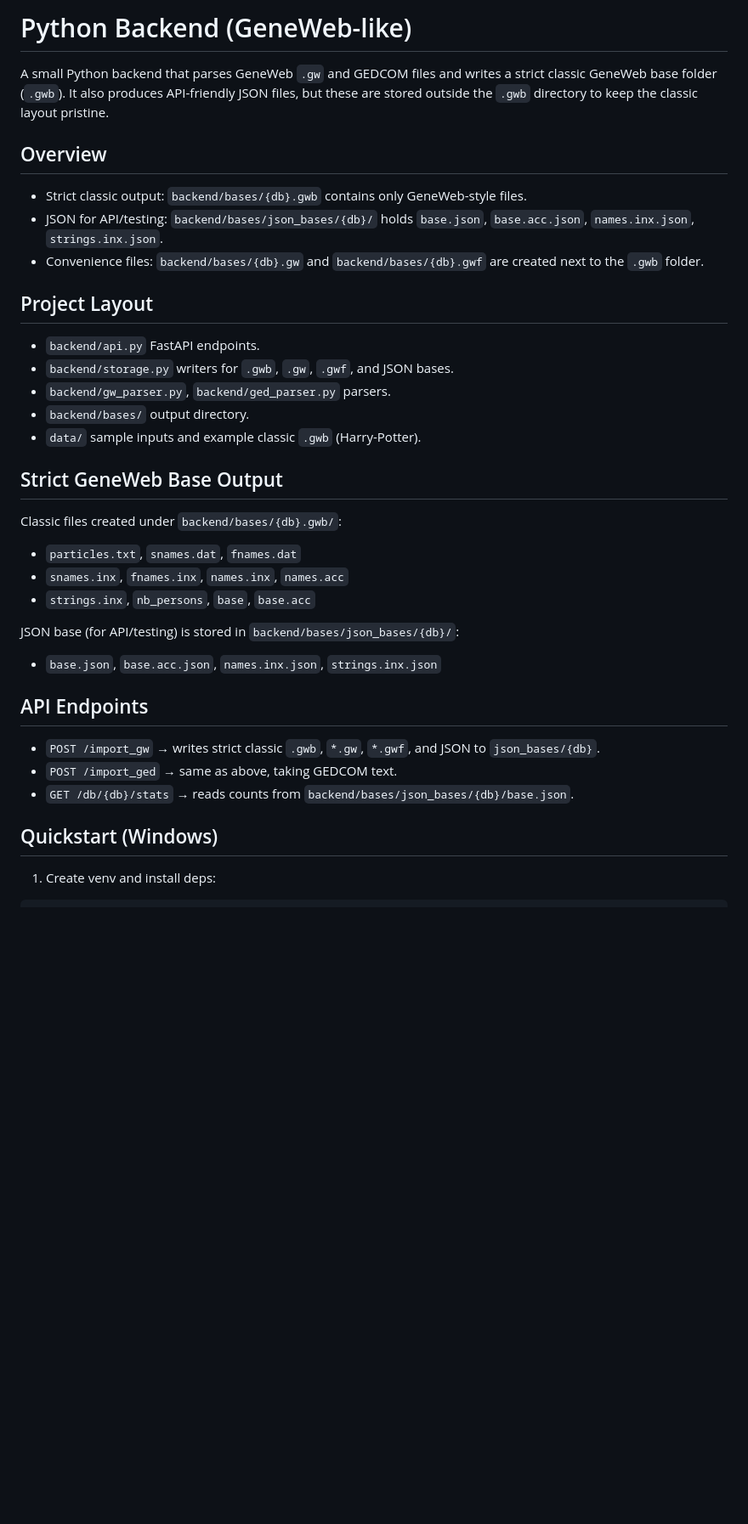
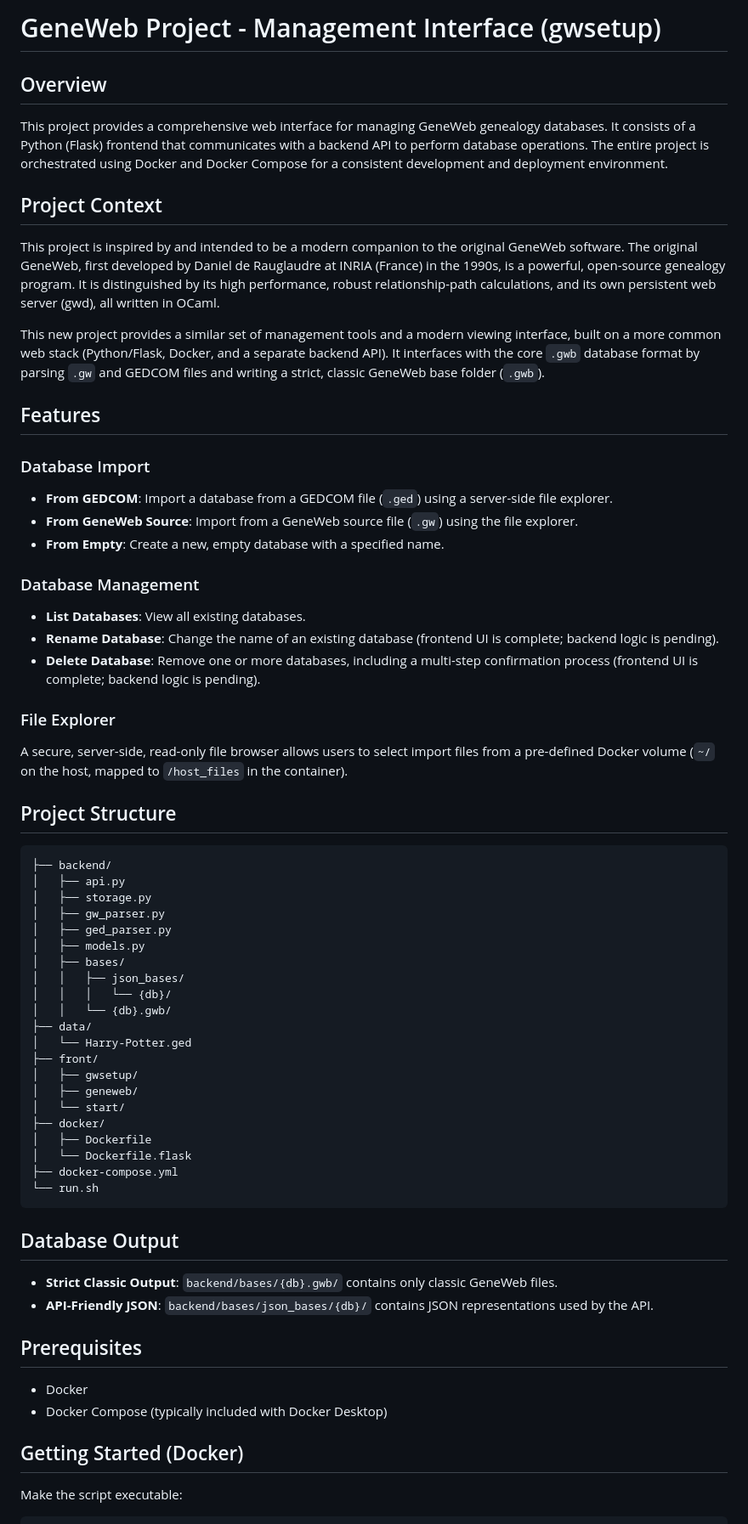
Before and after one commit to TheBot78/Legacy-Project, a Markdown page: README.md, the part around one of its changes. Shown at 85% size. Rendered like a GitHub page; blank space fills up the shorter version.

Commit message:
feat: added all the important information into the README

````diff
--- a/README.md
+++ b/README.md
@@ -1,33 +1,71 @@
-# Python Backend (GeneWeb-like)
-
-A small Python backend that parses GeneWeb `.gw` and GEDCOM files and writes a strict classic GeneWeb base folder (`.gwb`). It also produces API-friendly JSON files, but these are stored outside the `.gwb` directory to keep the classic layout pristine.
+# GeneWeb Project - Management Interface (gwsetup)
 
 ## Overview
-- Strict classic output: `backend/bases/{db}.gwb` contains only GeneWeb-style files.
-- JSON for API/testing: `backend/bases/json_bases/{db}/` holds `base.json`, `base.acc.json`, `names.inx.json`, `strings.inx.json`.
-- Convenience files: `backend/bases/{db}.gw` and `backend/bases/{db}.gwf` are created next to the `.gwb` folder.
 
-## Project Layout
-- `backend/api.py` FastAPI endpoints.
-- `backend/storage.py` writers for `.gwb`, `.gw`, `.gwf`, and JSON bases.
-- `backend/gw_parser.py`, `backend/ged_parser.py` parsers.
-- `backend/bases/` output directory.
-- `data/` sample inputs and example classic `.gwb` (Harry-Potter).
+This project provides a comprehensive web interface for managing GeneWeb genealogy databases. It consists of a Python (Flask) frontend that communicates with a backend API to perform database operations. The entire project is orchestrated using Docker and Docker Compose for a consistent development and deployment environment.
 
-## Strict GeneWeb Base Output
-Classic files created under `backend/bases/{db}.gwb/`:
-- `particles.txt`, `snames.dat`, `fnames.dat`
-- `snames.inx`, `fnames.inx`, `names.inx`, `names.acc`
-- `strings.inx`, `nb_persons`, `base`, `base.acc`
+## Project Context
 
-JSON base (for API/testing) is stored in `backend/bases/json_bases/{db}/`:
-- `base.json`, `base.acc.json`, `names.inx.json`, `strings.inx.json`
+This project is inspired by and intended to be a modern companion to the original GeneWeb software.
+The original GeneWeb, first developed by Daniel de Rauglaudre at INRIA (France) in the 1990s, is a powerful, open-source genealogy program. It is distinguished by its high performance, robust relationship-path calculations, and its own persistent web server (gwd), all written in OCaml.
 
-## API Endpoints
-- `POST /import_gw` → writes strict classic `.gwb`, `*.gw`, `*.gwf`, and JSON to `json_bases/{db}`.
-- `POST /import_ged` → same as above, taking GEDCOM text.
-- `GET /db/{db}/stats` → reads counts from `backend/bases/json_bases/{db}/base.json`.
+This new project provides a similar set of management tools and a modern viewing interface, built on a more common web stack (Python/Flask, Docker, and a separate backend API). It interfaces with the core `.gwb` database format by parsing `.gw` and GEDCOM files and writing a strict, classic GeneWeb base folder (`.gwb`).
 
-## Quickstart (Windows)
-1) Create venv and install deps:
+## Features
+
+### Database Import
+
+* **From GEDCOM**: Import a database from a GEDCOM file (`.ged`) using a server-side file explorer.
+* **From GeneWeb Source**: Import from a GeneWeb source file (`.gw`) using the file explorer.
+* **From Empty**: Create a new, empty database with a specified name.
+
+### Database Management
+
+* **List Databases**: View all existing databases.
+* **Rename Database**: Change the name of an existing database (frontend UI is complete; backend logic is pending).
+* **Delete Database**: Remove one or more databases, including a multi-step confirmation process (frontend UI is complete; backend logic is pending).
+
+### File Explorer
+
+A secure, server-side, read-only file browser allows users to select import files from a pre-defined Docker volume (`~/` on the host, mapped to `/host_files` in the container).
+
+## Project Structure
+
 ```
+├── backend/
+│   ├── api.py
+│   ├── storage.py
+│   ├── gw_parser.py
+│   ├── ged_parser.py
+│   ├── models.py
+│   ├── bases/
+│   │   ├── json_bases/
+│   │   │   └── {db}/
+│   │   └── {db}.gwb/
+├── data/
+│   └── Harry-Potter.ged
+├── front/
+│   ├── gwsetup/
+│   ├── geneweb/
+│   └── start/
+├── docker/
+│   ├── Dockerfile
+│   └── Dockerfile.flask
+├── docker-compose.yml
+└── run.sh
+```
+
+## Database Output
+
+* **Strict Classic Output**: `backend/bases/{db}.gwb/` contains only classic GeneWeb files.
+* **API-Friendly JSON**: `backend/bases/json_bases/{db}/` contains JSON representations used by the API.
+
+## Prerequisites
+
+* Docker
+* Docker Compose (typically included with Docker Desktop)
+
+## Getting Started (Docker)
+
+Make the script executable:
+
````
Also changed, not shown: other parts of README.md (+74 -33 lines).
